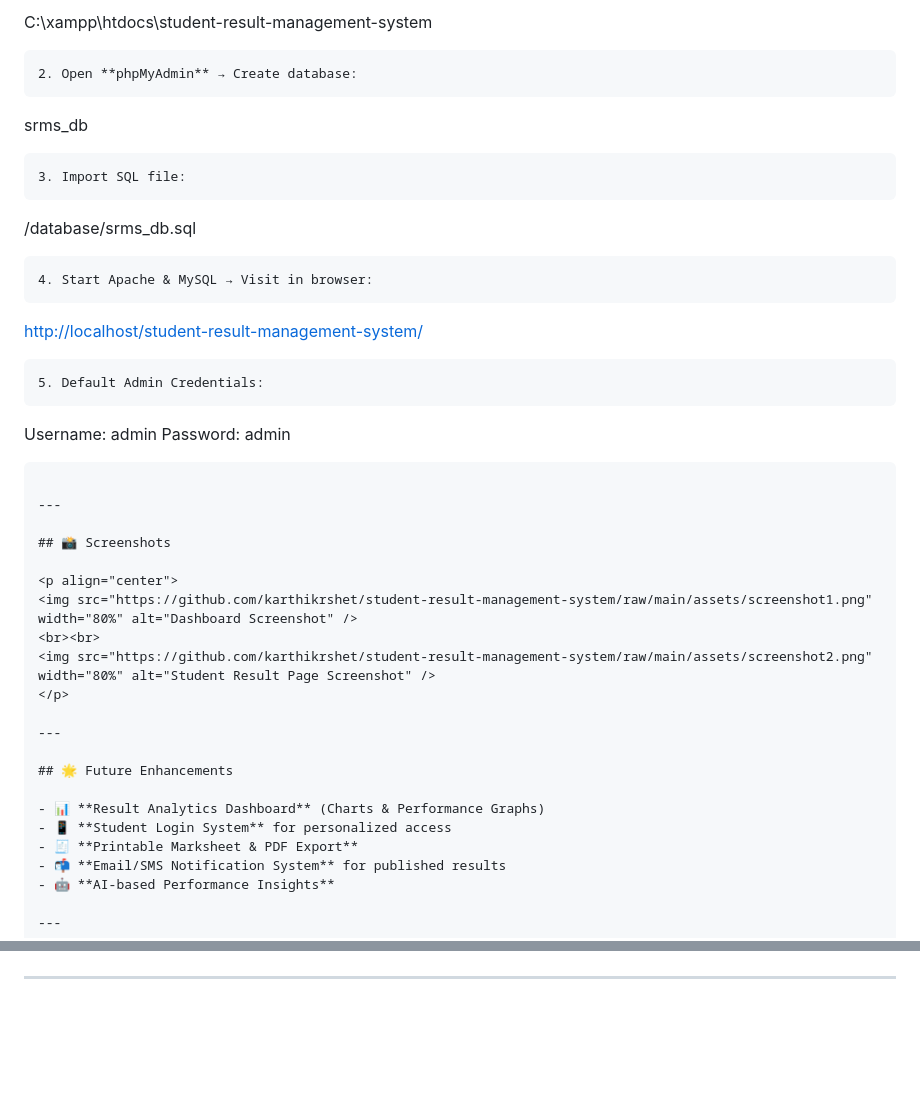
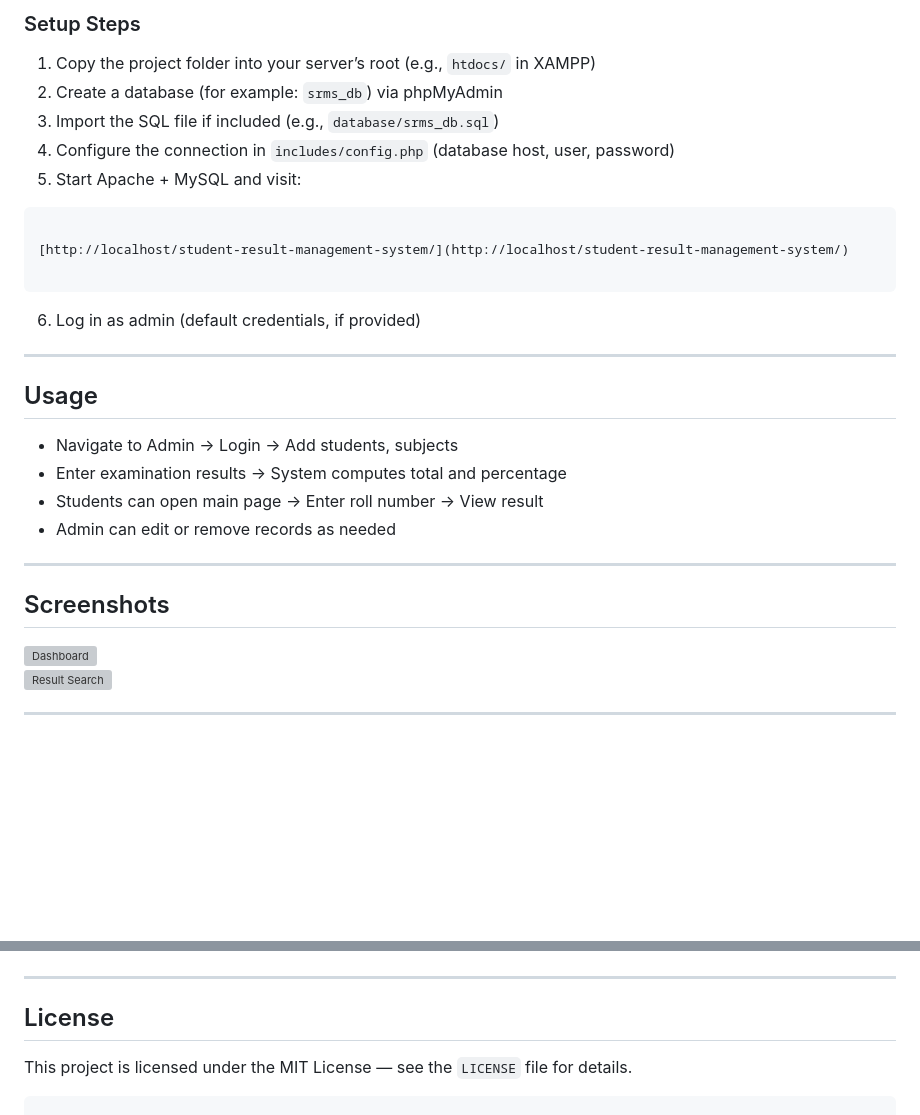
Before and after one commit to karthikrshet/student-result-management-system, a Markdown page: README.md, 2 parts joined by grey strips. Drawn GitHub-style; blank space fills up the shorter version; grey boxes are pictures that could not be loaded.

Commit message:
Refactor README for improved structure and clarity
Updated README to enhance formatting and content clarity.

````diff
--- a/README.md
+++ b/README.md
@@ -97,51 +71,29 @@ student-result-management-system/
-C:\xampp\htdocs\student-result-management-system
-
-```
-2. Open **phpMyAdmin** → Create database:
-```
-
-srms_db
-
-```
-3. Import SQL file:
-```
-
-/database/srms_db.sql
-
-```
-4. Start Apache & MySQL → Visit in browser:
+### Setup Steps
+1. Copy the project folder into your server’s root (e.g., `htdocs/` in XAMPP)
+2. Create a database (for example: `srms_db`) via phpMyAdmin
+3. Import the SQL file if included (e.g., `database/srms_db.sql`)
+4. Configure the connection in `includes/config.php` (database host, user, password)
+5. Start Apache + MySQL and visit:
 ```
 
 [http://localhost/student-result-management-system/](http://localhost/student-result-management-system/)
 
 ```
-5. Default Admin Credentials:
-```
-
-Username: admin
-Password: admin
-
-```
+6. Log in as admin (default credentials, if provided)
 
 ---
 
-## 📸 Screenshots
-
-<p align="center">
-<img src="https://github.com/karthikrshet/student-result-management-system/raw/main/assets/screenshot1.png" width="80%" alt="Dashboard Screenshot" />
-<br><br>
-<img src="https://github.com/karthikrshet/student-result-management-system/raw/main/assets/screenshot2.png" width="80%" alt="Student Result Page Screenshot" />
-</p>
+## Usage
+- Navigate to Admin → Login → Add students, subjects
+- Enter examination results → System computes total and percentage
+- Students can open main page → Enter roll number → View result
+- Admin can edit or remove records as needed
 
 ---
 
-## 🌟 Future Enhancements
-
-- 📊 **Result Analytics Dashboard** (Charts & Performance Graphs)
-- 📱 **Student Login System** for personalized access
-- 🧾 **Printable Marksheet & PDF Export**
-- 📬 **Email/SMS Notification System** for published results
-- 🤖 **AI-based Performance Insights**
+## Screenshots
+![Dashboard](assets/screenshot1.png)
+![Result Search](assets/screenshot2.png)
 
 ---
 
@@ -165,2 +113,6 @@ Password: admin
 
 ---
+
+## License
+This project is licensed under the MIT License — see the `LICENSE` file for details.
+```
````
Also changed, not shown: other parts of README.md (+50 -80 lines).
